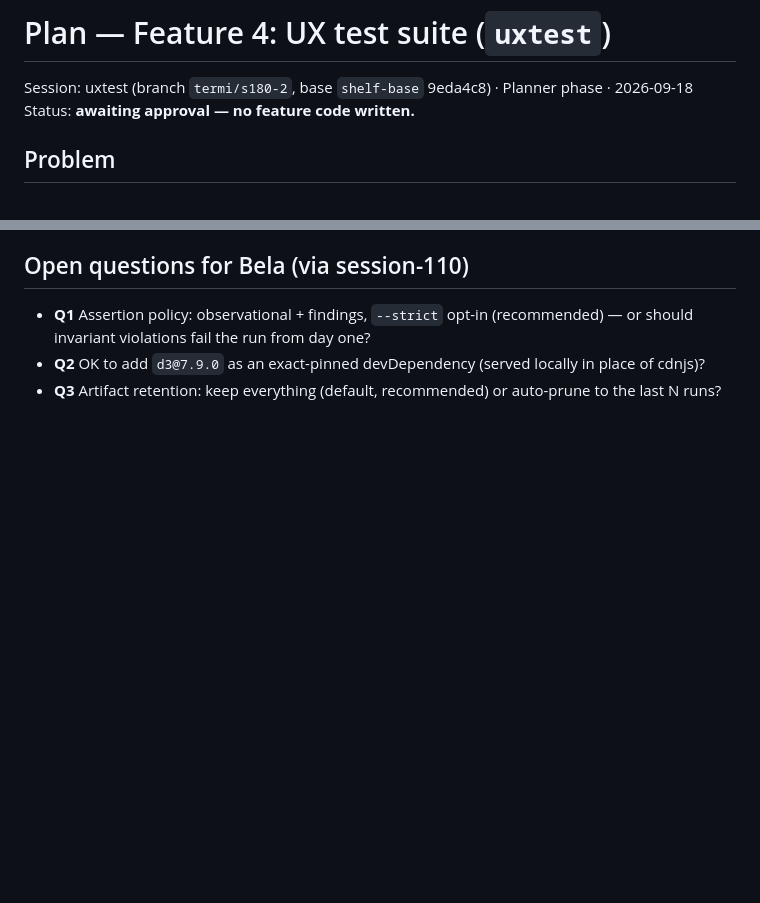
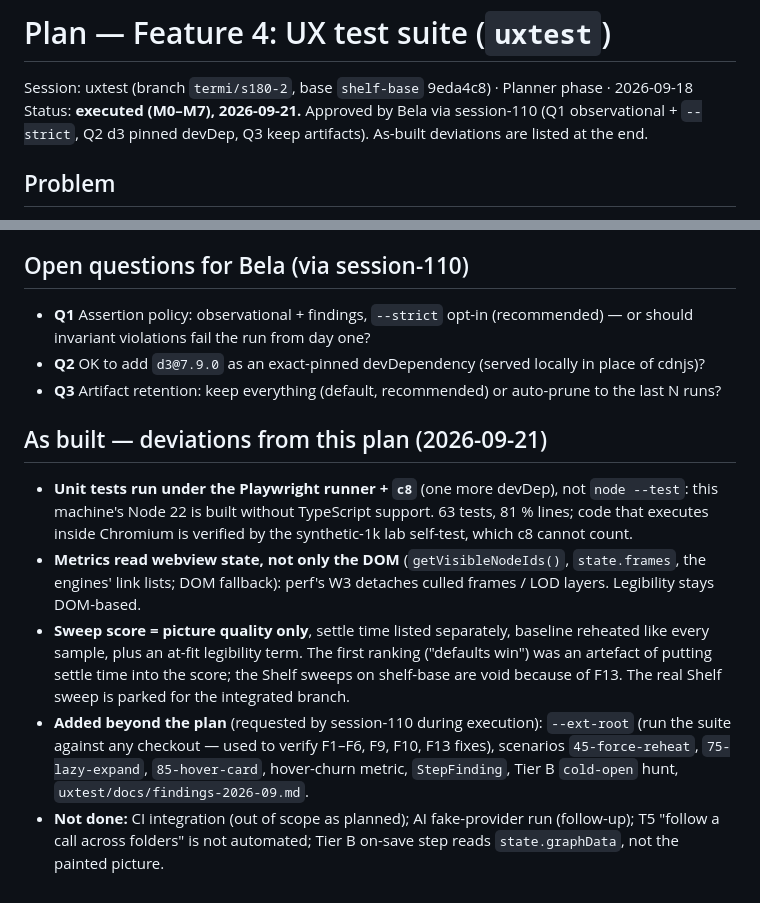
Before and after one commit to thraenbe/cograph, a Markdown page: .ai/plans/uxtest.md, 2 parts joined by grey strips. Rendered like a GitHub page; blank space fills up the shorter version.

Commit message:
docs(uxtest): plan marked executed with as-built deviations
Co-Authored-By: Claude Fable 5.1 <noreply@anthropic.com>

```diff
--- a/.ai/plans/uxtest.md
+++ b/.ai/plans/uxtest.md
@@ -1,7 +1,7 @@
 # Plan — Feature 4: UX test suite (`uxtest`)
 
 Session: uxtest (branch `termi/s180-2`, base `shelf-base` 9eda4c8) · Planner phase · 2026-09-18
-Status: **awaiting approval — no feature code written.**
+Status: **executed (M0–M7), 2026-09-21.** Approved by Bela via session-110 (Q1 observational + `--strict`, Q2 d3 pinned devDep, Q3 keep artifacts). As-built deviations are listed at the end.
 
 ## Problem
 
@@ -251,3 +251,20 @@ Not touched: `src/**`, `esbuild.js`, `tsconfig.json`, CI.
   invariant violations fail the run from day one?
 - **Q2** OK to add `d3@7.9.0` as an exact-pinned devDependency (served locally in place of cdnjs)?
 - **Q3** Artifact retention: keep everything (default, recommended) or auto-prune to the last N runs?
+
+## As built — deviations from this plan (2026-09-21)
+
+- **Unit tests run under the Playwright runner + `c8`** (one more devDep), not `node --test`: this machine's Node 22
+  is built without TypeScript support. 63 tests, 81 % lines; code that executes inside Chromium is verified by
+  the synthetic-1k lab self-test, which c8 cannot count.
+- **Metrics read webview state, not only the DOM** (`getVisibleNodeIds()`, `state.frames`, the engines' link
+  lists; DOM fallback): perf's W3 detaches culled frames / LOD layers. Legibility stays DOM-based.
+- **Sweep score = picture quality only**, settle time listed separately, baseline reheated like every sample,
+  plus an at-fit legibility term. The first ranking ("defaults win") was an artefact of putting settle time into
+  the score; the Shelf sweeps on shelf-base are void because of F13. The real Shelf sweep is parked for the
+  integrated branch.
+- **Added beyond the plan** (requested by session-110 during execution): `--ext-root` (run the suite against any
+  checkout — used to verify F1–F6, F9, F10, F13 fixes), scenarios `45-force-reheat`, `75-lazy-expand`,
+  `85-hover-card`, hover-churn metric, `StepFinding`, Tier B `cold-open` hunt, `uxtest/docs/findings-2026-09.md`.
+- **Not done:** CI integration (out of scope as planned); AI fake-provider run (follow-up); T5 "follow a call
+  across folders" is not automated; Tier B on-save step reads `state.graphData`, not the painted picture.
```
